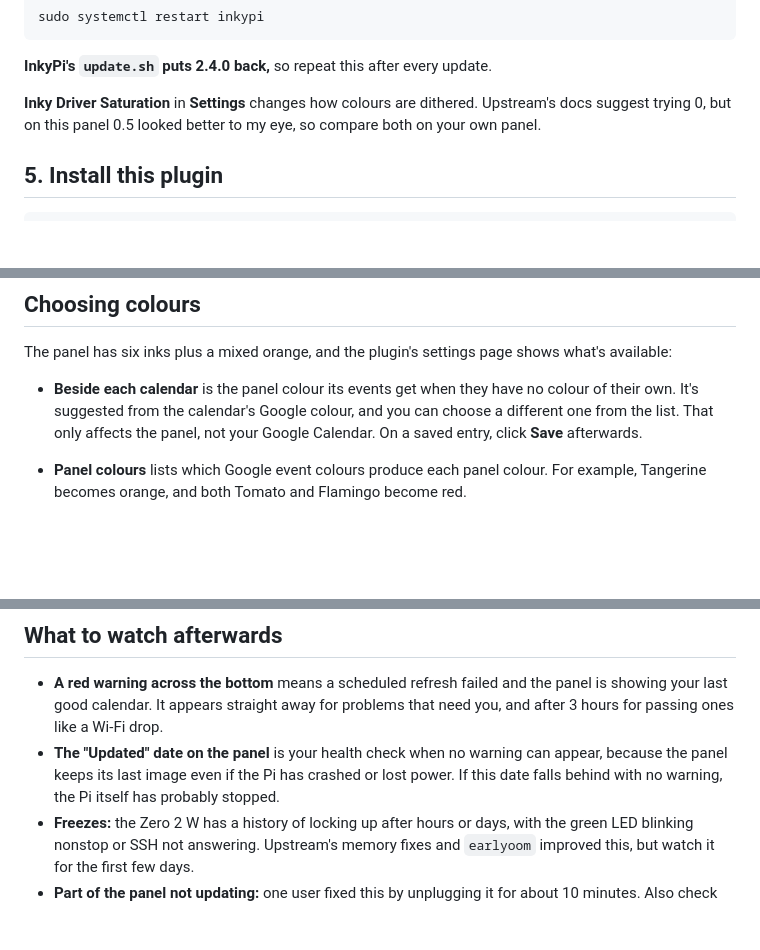
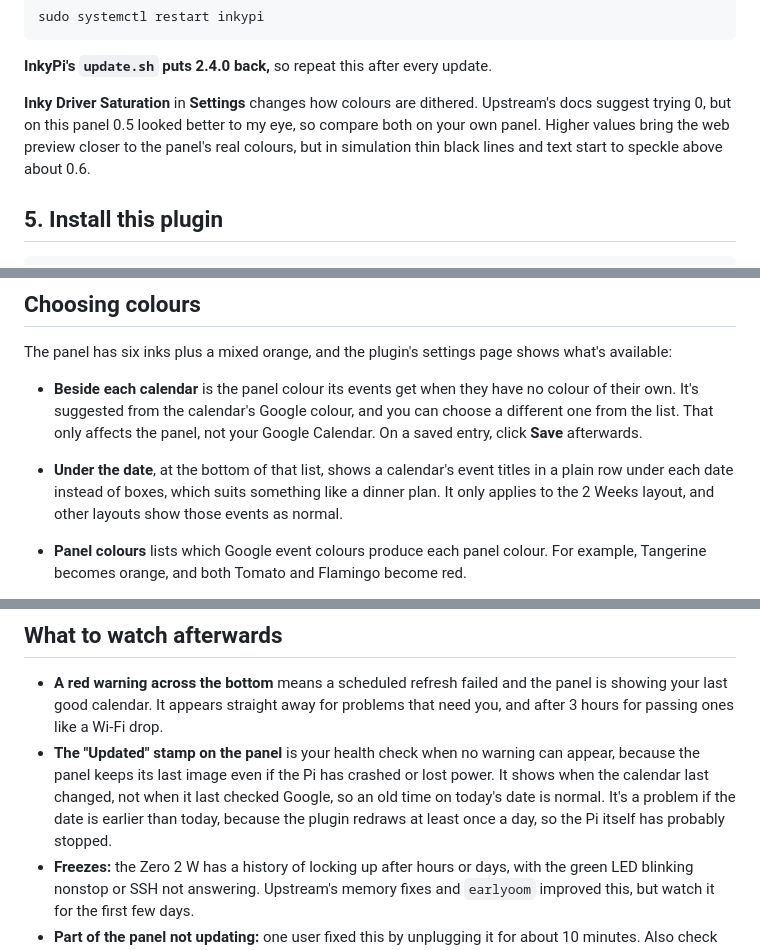
Before and after one commit to kwbunker/InkyPi-Google-Calendar, a Markdown page: docs/pi-zero-setup.md, 3 parts joined by grey strips. Drawn GitHub-style; blank space fills up the shorter version.

```diff
--- a/docs/pi-zero-setup.md
+++ b/docs/pi-zero-setup.md
@@ -104,7 +104,7 @@ sudo systemctl restart inkypi
 
 **InkyPi's `update.sh` puts 2.4.0 back,** so repeat this after every update.
 
-**Inky Driver Saturation** in **Settings** changes how colours are dithered. Upstream's docs suggest trying 0, but on this panel 0.5 looked better to my eye, so compare both on your own panel.
+**Inky Driver Saturation** in **Settings** changes how colours are dithered. Upstream's docs suggest trying 0, but on this panel 0.5 looked better to my eye, so compare both on your own panel. Higher values bring the web preview closer to the panel's real colours, but in simulation thin black lines and text start to speckle above about 0.6.
 
 ## 5. Install this plugin
 
@@ -156,6 +156,7 @@ Clicking **Update Now** is a one-off. For automatic updates:
 The panel has six inks plus a mixed orange, and the plugin's settings page shows what's available:
 
 - **Beside each calendar** is the panel colour its events get when they have no colour of their own. It's suggested from the calendar's Google colour, and you can choose a different one from the list. That only affects the panel, not your Google Calendar. On a saved entry, click **Save** afterwards.
+- **Under the date**, at the bottom of that list, shows a calendar's event titles in a plain row under each date instead of boxes, which suits something like a dinner plan. It only applies to the 2 Weeks layout, and other layouts show those events as normal.
 - **Panel colours** lists which Google event colours produce each panel colour. For example, Tangerine becomes orange, and both Tomato and Flamingo become red.
 
 - **The note beside each panel colour** is a reminder for you, such as who that colour is for. Notes are saved with the entry and don't appear on the panel.
@@ -167,7 +168,7 @@ Pale or grey calendar colours are worth checking. A grey calendar is suggested a
 ## What to watch afterwards
 
 - **A red warning across the bottom** means a scheduled refresh failed and the panel is showing your last good calendar. It appears straight away for problems that need you, and after 3 hours for passing ones like a Wi-Fi drop.
-- **The "Updated" date on the panel** is your health check when no warning can appear, because the panel keeps its last image even if the Pi has crashed or lost power. If this date falls behind with no warning, the Pi itself has probably stopped.
+- **The "Updated" stamp on the panel** is your health check when no warning can appear, because the panel keeps its last image even if the Pi has crashed or lost power. It shows when the calendar last changed, not when it last checked Google, so an old time on today's date is normal. It's a problem if the date is earlier than today, because the plugin redraws at least once a day, so the Pi itself has probably stopped.
 - **Freezes:** the Zero 2 W has a history of locking up after hours or days, with the green LED blinking nonstop or SSH not answering. Upstream's memory fixes and `earlyoom` improved this, but watch it for the first few days.
 - **Part of the panel not updating:** one user fixed this by unplugging it for about 10 minutes. Also check that the header is seated.
 
```
Also changed, not shown: README.md (+5 -3 lines), example.png, 9 other files.
